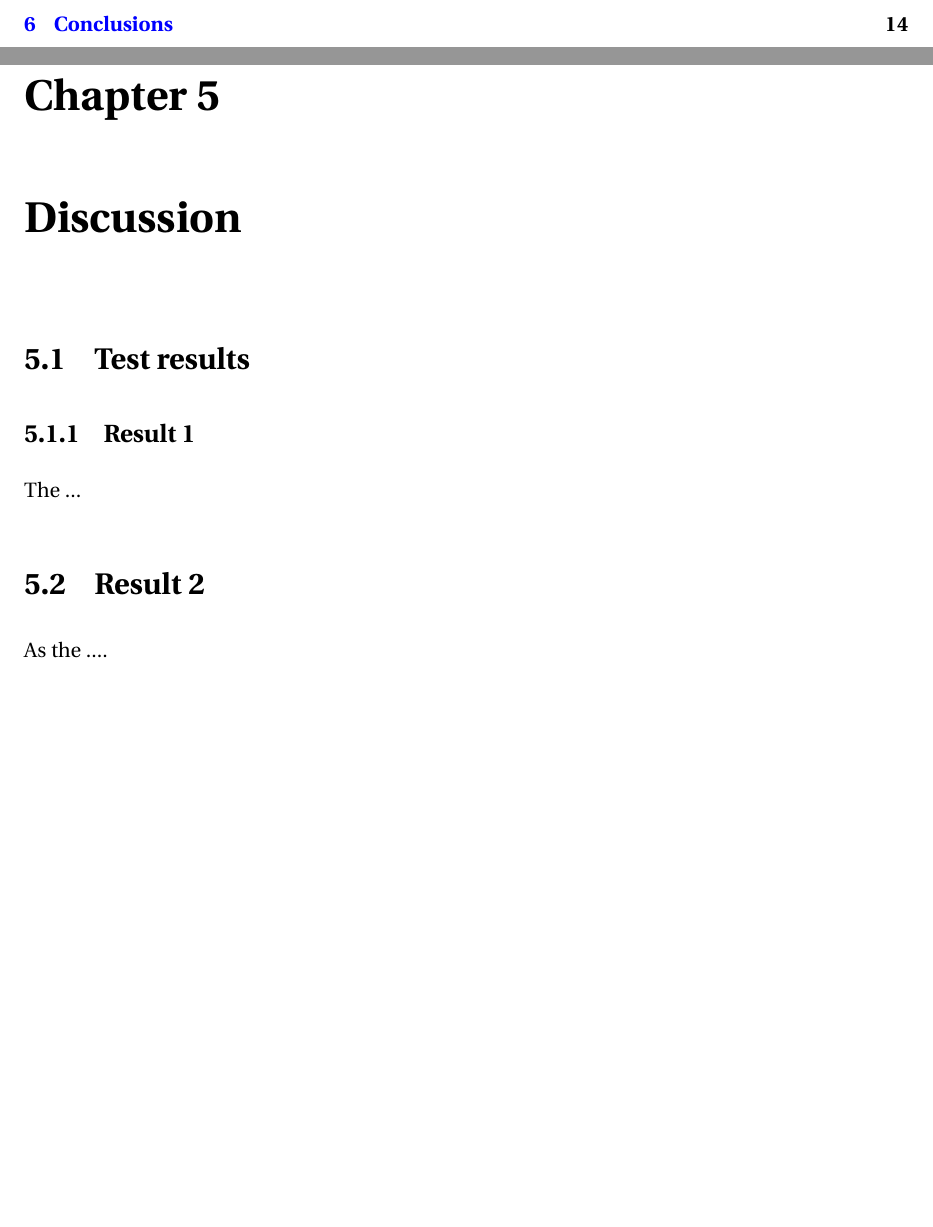
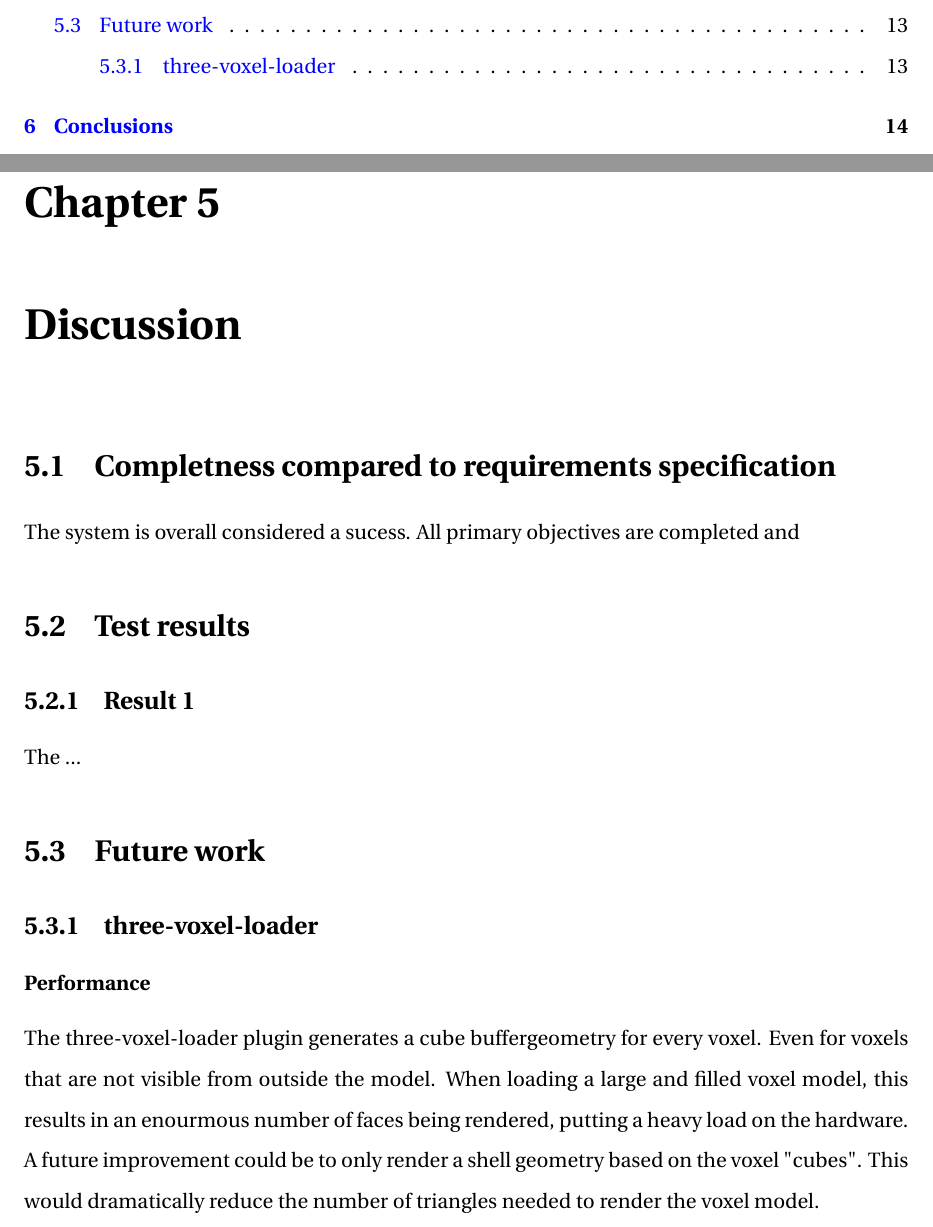
Before and after one commit to andstor/bachelor-thesis, a LaTeX thesis (thesis.tex, which reads sections/discussion/discussion.tex): two parts of pages 10 and 22 of 52, joined at a grey line, cut at the place of the change, the shorter picture padded with empty space. Compiled offline with pdfLaTeX.

Commit message:
Add outline for discussion

```diff
--- a/sections/discussion/discussion.tex
+++ b/sections/discussion/discussion.tex
@@ -1,9 +1,16 @@
 %This is chapter 5
 %%=========================================
 \chapter{Discussion}
+\section{Completness compared to requirements specification}
+The system is overall considered a sucess. All primary objectives are completed and
+
 \section{Test results}
 
 \subsection{Result 1}\label{platformDesAndBuo}
 The ...
-\section{Result 2}
-As the ....
+\section{Future work}
+
+\subsection{three-voxel-loader}
+\subsubsection{Performance}
+
+The three-voxel-loader plugin generates a cube buffergeometry for every voxel. Even for voxels that are not visible from outside the model. When loading a large and filled voxel model, this results in an enourmous number of faces being rendered, putting a heavy load on the hardware. A future improvement could be to only render a shell geometry based on the voxel "cubes". This would dramatically reduce the number of triangles needed to render the voxel model.
```
